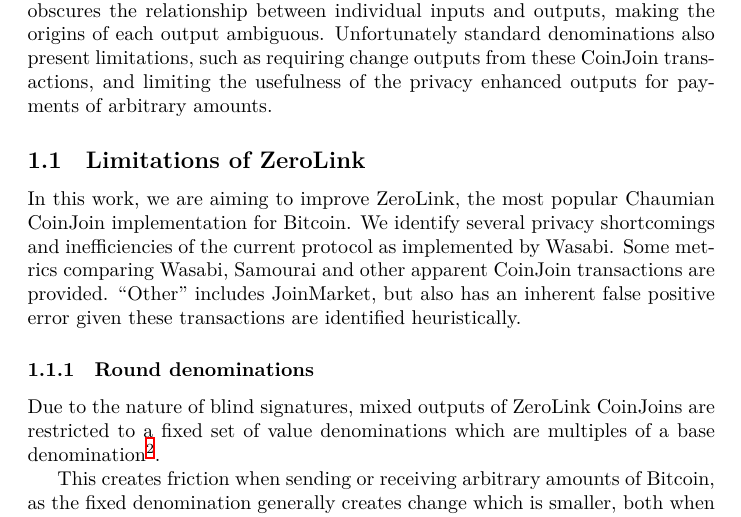
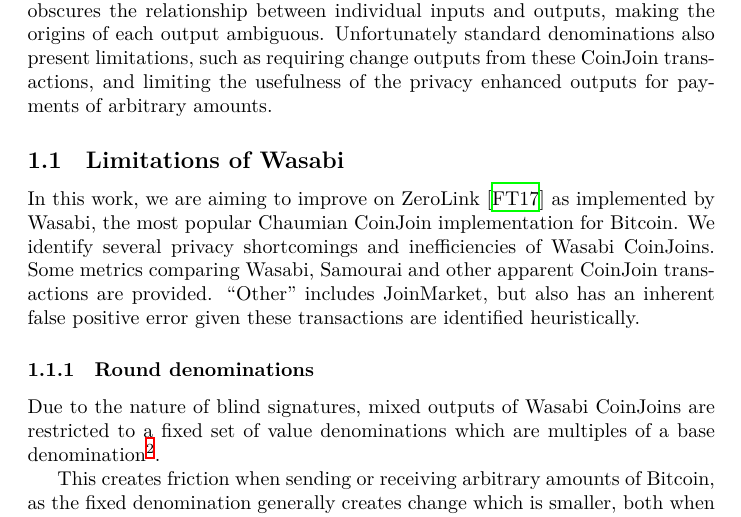
Before and after one commit to WalletWasabi/WabiSabi, a LaTeX paper (main.tex): part of page 2 of 14, cut so that both start at the same text. Compiled offline with XeLaTeX.

Commit message:
Refer to Wasabi coinjoins specifically
Using ZeroLink in reference to Wasabi's implementation is not very clear

```diff
--- a/main.tex
+++ b/main.tex
@@ -54,12 +54,12 @@
 
 The use of standard denominations in the resulting CoinJoin transaction obscures the relationship between individual inputs and outputs, making the origins of each output ambiguous. Unfortunately standard denominations also present limitations, such as requiring change outputs from these CoinJoin transactions, and limiting the usefulness of the privacy enhanced outputs for payments of arbitrary amounts.
 
-\subsection{Limitations of ZeroLink}
-In this work, we are aiming to improve ZeroLink, the most popular Chaumian CoinJoin implementation for Bitcoin. We identify several privacy shortcomings and inefficiencies of the current protocol as implemented by Wasabi. Some metrics comparing Wasabi, Samourai and other apparent CoinJoin transactions are provided. ``Other'' includes JoinMarket, but also has an inherent false positive error given these transactions are identified heuristically.
+\subsection{Limitations of Wasabi}
+In this work, we are aiming to improve on ZeroLink~\cite{zerolink} as implemented by Wasabi, the most popular Chaumian CoinJoin implementation for Bitcoin. We identify several privacy shortcomings and inefficiencies of Wasabi CoinJoins. Some metrics comparing Wasabi, Samourai and other apparent CoinJoin transactions are provided. ``Other'' includes JoinMarket, but also has an inherent false positive error given these transactions are identified heuristically.
 
 \subsubsection{Round denominations}
 
-Due to the nature of blind signatures, mixed outputs of ZeroLink CoinJoins are restricted to a fixed set of value denominations which are multiples of a base denomination\footnote{approximately $0.1$\bitcoinA{}}.
+Due to the nature of blind signatures, mixed outputs of Wasabi CoinJoins are restricted to a fixed set of value denominations which are multiples of a base denomination\footnote{approximately $0.1$\bitcoinA{}}.
 
 This creates friction when sending or receiving arbitrary amounts of Bitcoin, as the fixed denomination generally creates change which is smaller, both when mixing and when spending mixed outputs.
 
```
Also changed, not shown: main.tex (2 more changed lines).
